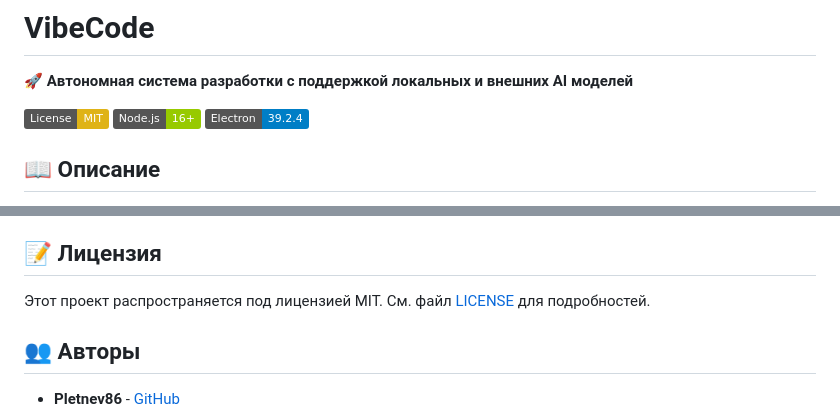
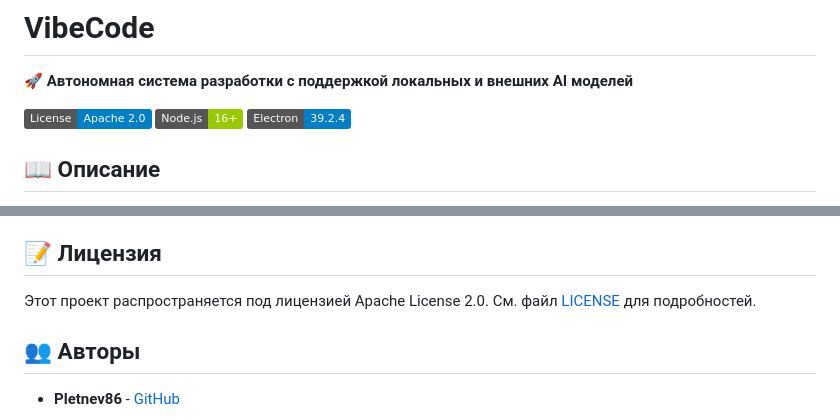
Before and after one commit to Pletnev86/VibeCode, a Markdown page: README.md, 2 parts joined by grey strips. Drawn GitHub-style; badges without logos.

Commit message:
docs: исправлен бейдж лицензии на Apache 2.0

```diff
--- a/README.md
+++ b/README.md
@@ -2,7 +2,7 @@
 
 🚀 **Автономная система разработки с поддержкой локальных и внешних AI моделей**
 
-[![License: MIT](https://img.shields.io/badge/License-MIT-yellow.svg)](https://opensource.org/licenses/MIT)
+[![License: Apache 2.0](https://img.shields.io/badge/License-Apache%202.0-blue.svg)](https://opensource.org/licenses/Apache-2.0)
 [![Node.js](https://img.shields.io/badge/Node.js-16+-green.svg)](https://nodejs.org/)
 [![Electron](https://img.shields.io/badge/Electron-39.2.4-blue.svg)](https://www.electronjs.org/)
 
@@ -162,7 +162,7 @@ npm test           # Запуск тестов
 
 ## 📝 Лицензия
 
-Этот проект распространяется под лицензией MIT. См. файл [LICENSE](LICENSE) для подробностей.
+Этот проект распространяется под лицензией Apache License 2.0. См. файл [LICENSE](LICENSE) для подробностей.
 
 ## 👥 Авторы
 
```
